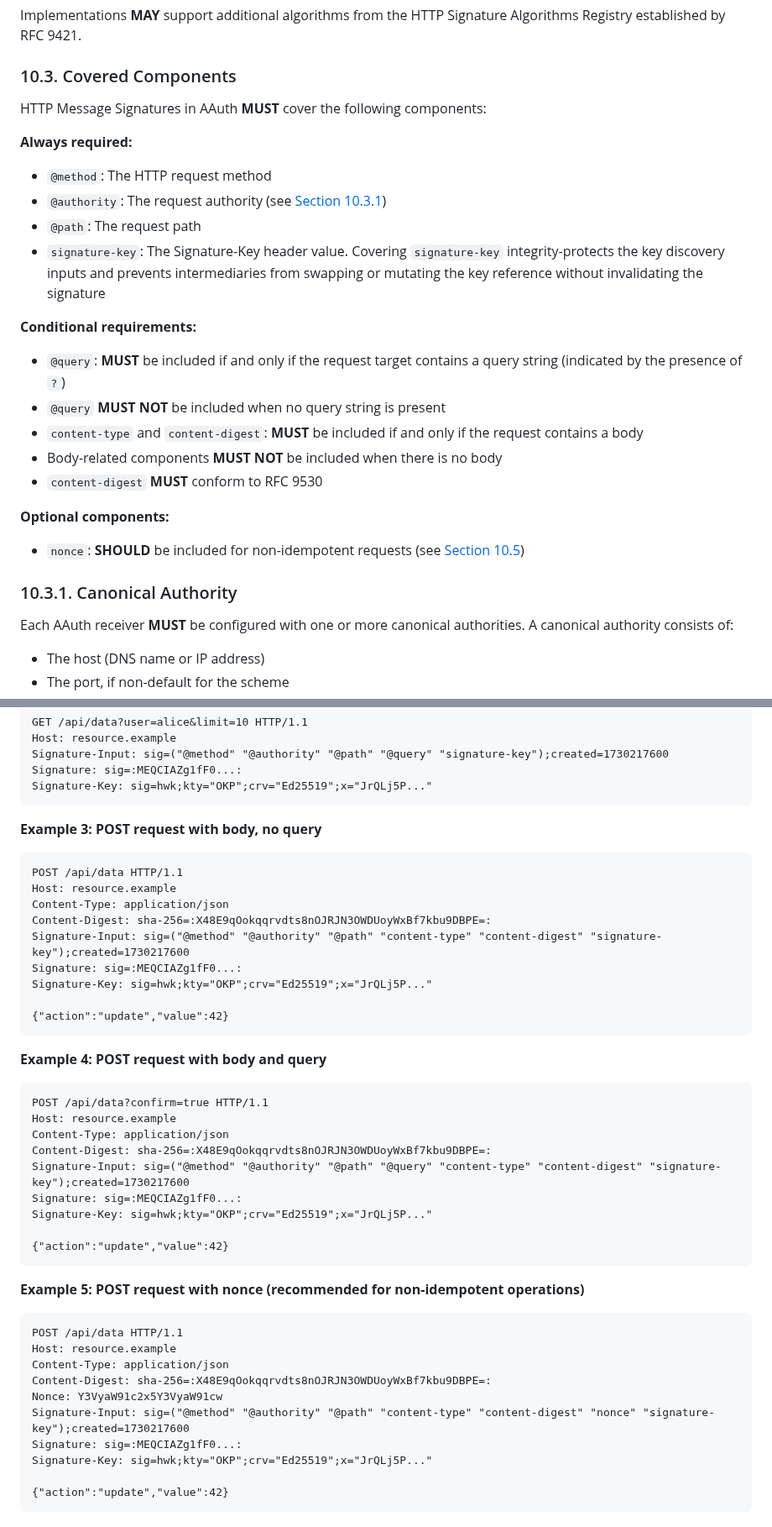
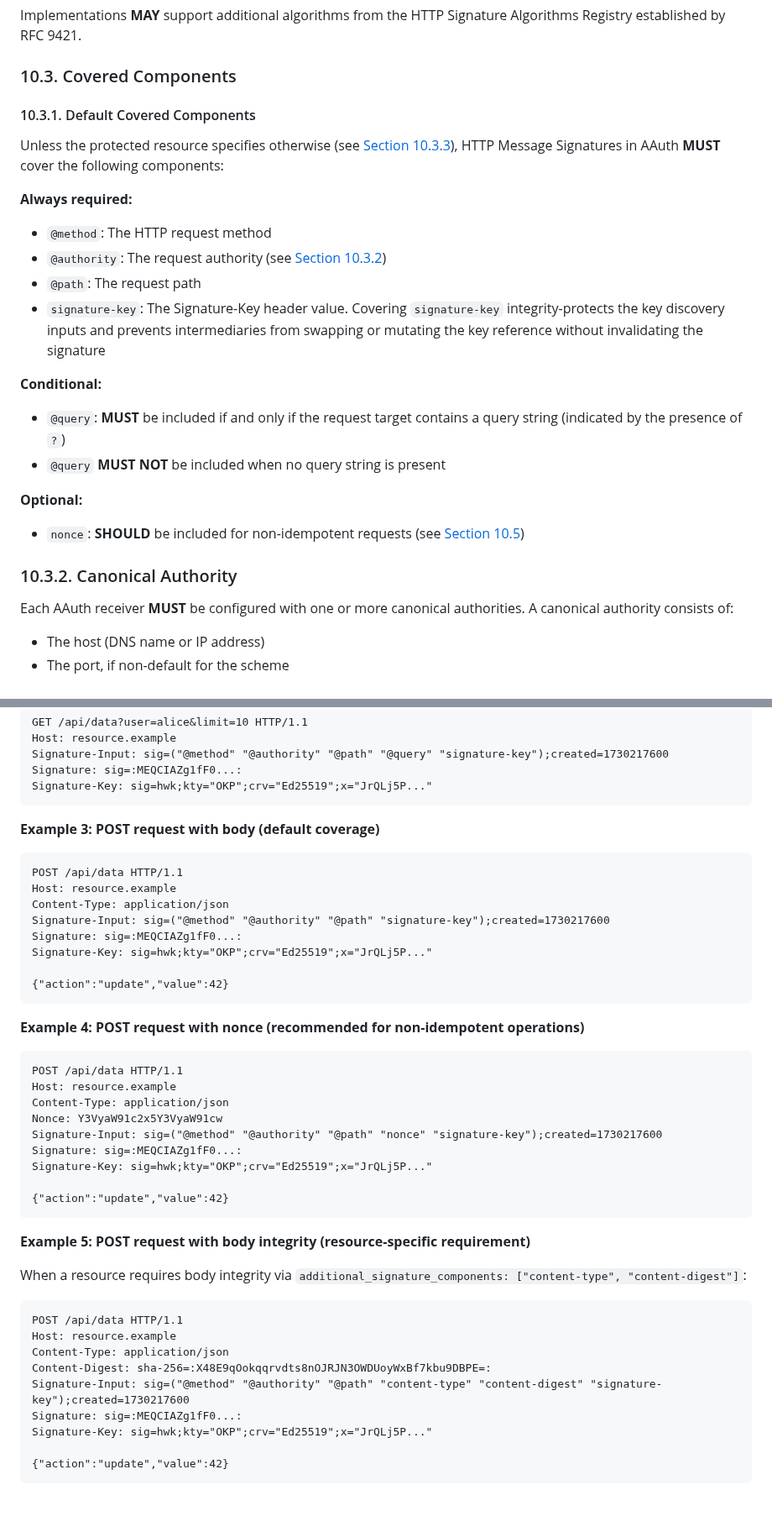
Before and after one commit to dickhardt/agent-auth, a Markdown page: README.md, 2 parts joined by grey strips. Shown at 84% size. GitHub-like rendering.

````diff
--- a/README.md
+++ b/README.md
@@ -1522,25 +1515,24 @@ Implementations **MAY** support additional algorithms from the HTTP Signature Al
 
 ### 10.3. Covered Components
 
-HTTP Message Signatures in AAuth **MUST** cover the following components:
+#### 10.3.1. Default Covered Components
+
+Unless the protected resource specifies otherwise (see [Section 10.3.3](#1033-resource-specific-requirements)), HTTP Message Signatures in AAuth **MUST** cover the following components:
 
 **Always required:**
 - `@method`: The HTTP request method
-- `@authority`: The request authority (see [Section 10.3.1](#1031-canonical-authority))
+- `@authority`: The request authority (see [Section 10.3.2](#1032-canonical-authority))
 - `@path`: The request path
 - `signature-key`: The Signature-Key header value. Covering `signature-key` integrity-protects the key discovery inputs and prevents intermediaries from swapping or mutating the key reference without invalidating the signature
 
-**Conditional requirements:**
+**Conditional:**
 - `@query`: **MUST** be included if and only if the request target contains a query string (indicated by the presence of `?`)
 - `@query` **MUST NOT** be included when no query string is present
-- `content-type` and `content-digest`: **MUST** be included if and only if the request contains a body
-- Body-related components **MUST NOT** be included when there is no body
-- `content-digest` **MUST** conform to RFC 9530
-
-**Optional components:**
+
+**Optional:**
 - `nonce`: **SHOULD** be included for non-idempotent requests (see [Section 10.5](#105-replay-prevention-with-nonce))
 
-### 10.3.1. Canonical Authority
+### 10.3.2. Canonical Authority
 
 Each AAuth receiver **MUST** be configured with one or more canonical authorities. A canonical authority consists of:
 - The host (DNS name or IP address)
@@ -1617,40 +1625,40 @@ Signature: sig=:MEQCIAZg1fF0...:
 Signature-Key: sig=hwk;kty="OKP";crv="Ed25519";x="JrQLj5P..."
 ```
 
-**Example 3: POST request with body, no query**
+**Example 3: POST request with body (default coverage)**
+```http
+POST /api/data HTTP/1.1
+Host: resource.example
+Content-Type: application/json
+Signature-Input: sig=("@method" "@authority" "@path" "signature-key");created=1730217600
+Signature: sig=:MEQCIAZg1fF0...:
+Signature-Key: sig=hwk;kty="OKP";crv="Ed25519";x="JrQLj5P..."
+
+{"action":"update","value":42}
+```
+
+**Example 4: POST request with nonce (recommended for non-idempotent operations)**
+```http
+POST /api/data HTTP/1.1
+Host: resource.example
+Content-Type: application/json
+Nonce: Y3VyaW91c2x5Y3VyaW91cw
+Signature-Input: sig=("@method" "@authority" "@path" "nonce" "signature-key");created=1730217600
+Signature: sig=:MEQCIAZg1fF0...:
+Signature-Key: sig=hwk;kty="OKP";crv="Ed25519";x="JrQLj5P..."
+
+{"action":"update","value":42}
+```
+
+**Example 5: POST request with body integrity (resource-specific requirement)**
+
+When a resource requires body integrity via `additional_signature_components: ["content-type", "content-digest"]`:
 ```http
 POST /api/data HTTP/1.1
 Host: resource.example
 Content-Type: application/json
 Content-Digest: sha-256=:X48E9qOokqqrvdts8nOJRJN3OWDUoyWxBf7kbu9DBPE=:
 Signature-Input: sig=("@method" "@authority" "@path" "content-type" "content-digest" "signature-key");created=1730217600
-Signature: sig=:MEQCIAZg1fF0...:
-Signature-Key: sig=hwk;kty="OKP";crv="Ed25519";x="JrQLj5P..."
-
-{"action":"update","value":42}
-```
-
-**Example 4: POST request with body and query**
-```http
-POST /api/data?confirm=true HTTP/1.1
-Host: resource.example
-Content-Type: application/json
-Content-Digest: sha-256=:X48E9qOokqqrvdts8nOJRJN3OWDUoyWxBf7kbu9DBPE=:
-Signature-Input: sig=("@method" "@authority" "@path" "@query" "content-type" "content-digest" "signature-key");created=1730217600
-Signature: sig=:MEQCIAZg1fF0...:
-Signature-Key: sig=hwk;kty="OKP";crv="Ed25519";x="JrQLj5P..."
-
-{"action":"update","value":42}
-```
-
-**Example 5: POST request with nonce (recommended for non-idempotent operations)**
-```http
-POST /api/data HTTP/1.1
-Host: resource.example
-Content-Type: application/json
-Content-Digest: sha-256=:X48E9qOokqqrvdts8nOJRJN3OWDUoyWxBf7kbu9DBPE=:
-Nonce: Y3VyaW91c2x5Y3VyaW91cw
-Signature-Input: sig=("@method" "@authority" "@path" "content-type" "content-digest" "nonce" "signature-key");created=1730217600
 Signature: sig=:MEQCIAZg1fF0...:
 Signature-Key: sig=hwk;kty="OKP";crv="Ed25519";x="JrQLj5P..."
 
````
Also changed, not shown: other parts of README.md (+61 -18 lines).
